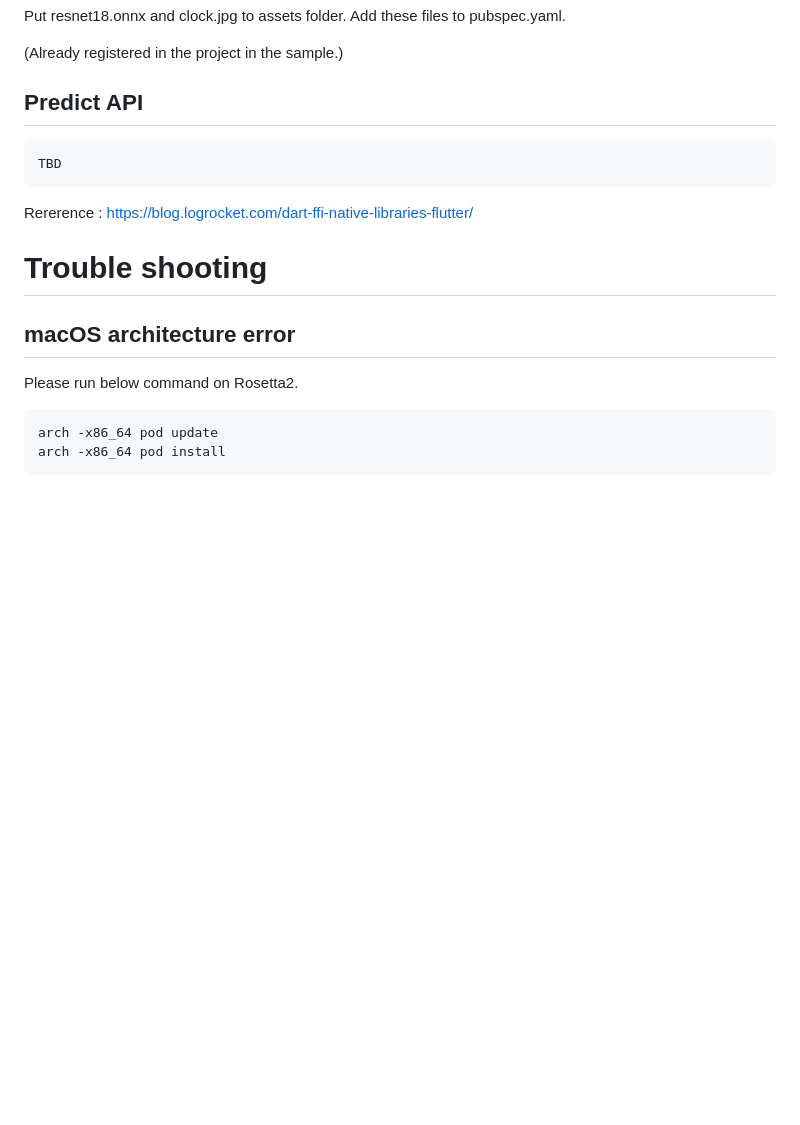
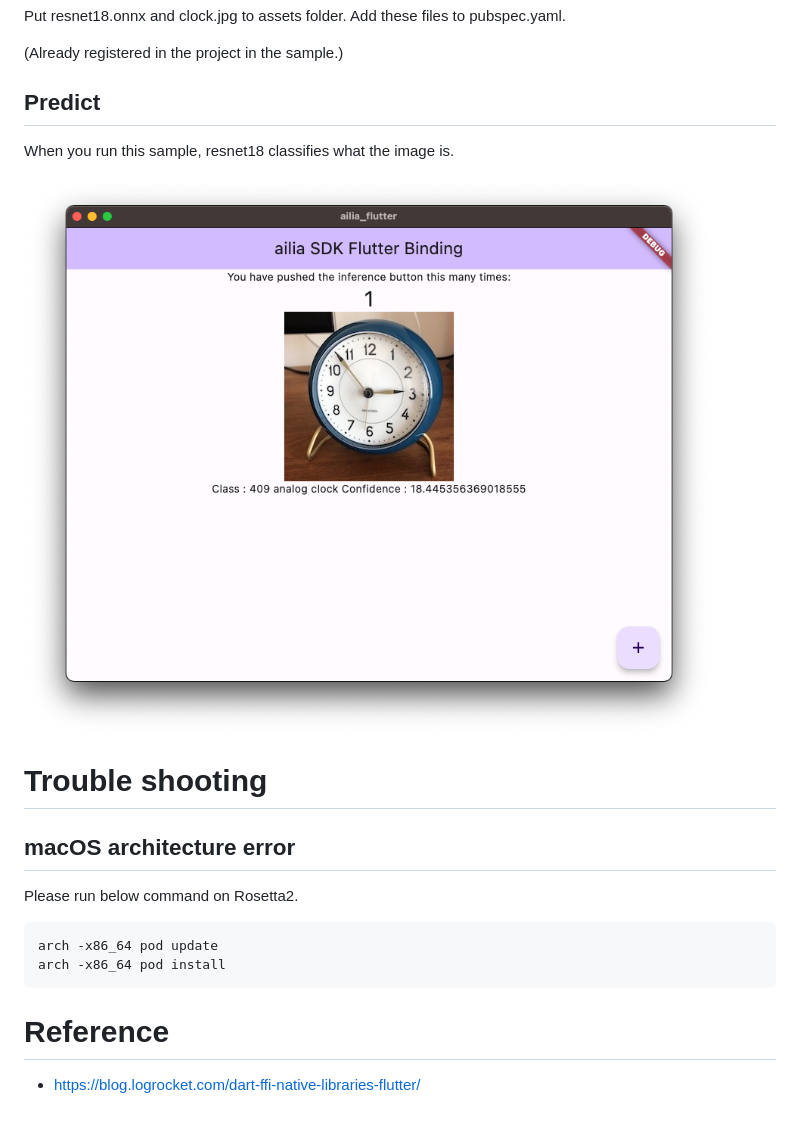
Before and after one commit to axinc-ai/ailia-flutter, a Markdown page: README.md, the part around the change. GitHub-like rendering; pictures changed too: tutorial/resnet18.png (added); blank space fills up the shorter version.

Commit message:
Success to run resnet18

````diff
--- a/README.md
+++ b/README.md
@@ -99,13 +99,11 @@ Put resnet18.onnx and clock.jpg to assets folder. Add these files to pubspec.yam
 
 (Already registered in the project in the sample.)
 
-## Predict API
+## Predict
 
-```
-TBD
-```
+When you run this sample, resnet18 classifies what the image is.
 
-Rererence : https://blog.logrocket.com/dart-ffi-native-libraries-flutter/
+![resnet18](tutorial/resnet18.png)
 
 # Trouble shooting
 
@@ -117,3 +115,6 @@ Please run below command on Rosetta2.
 arch -x86_64 pod update
 arch -x86_64 pod install
 ```
+# Reference
+
+- https://blog.logrocket.com/dart-ffi-native-libraries-flutter/
````
Also changed, not shown: 2 other files.
